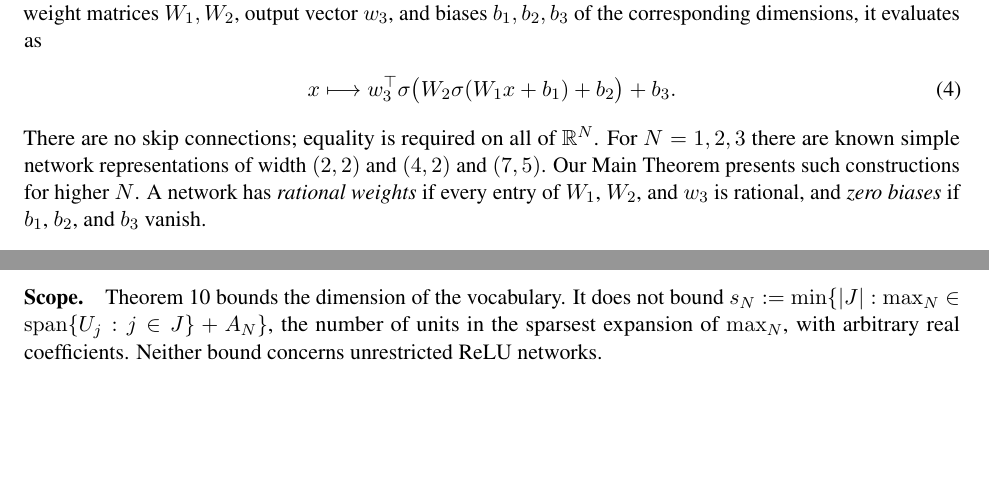
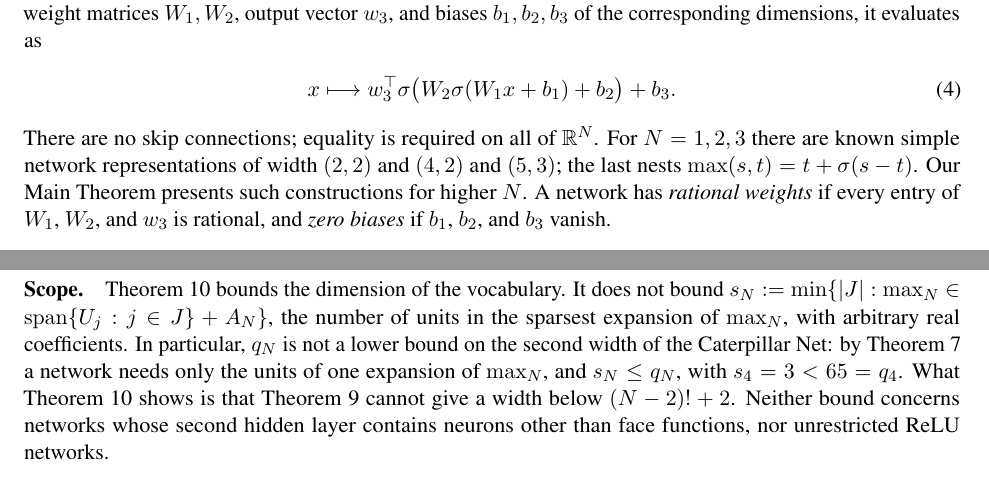
Before and after one commit to JayPiZimmermann/Max_Caterpillar, a LaTeX paper (paper/main.tex): two parts of pages 2 and 14 of 31 before the commit and two parts of pages 2 and 15 of 31 after it, joined at a grey line, cut so that both start at the same text, the shorter picture padded with empty space. Compiled offline with pdfLaTeX.

Commit message:
Correct the N=3 nested width to (5,3) and clarify that q_N is not a width lower bound
Co-Authored-By: Claude Opus 5.5 <noreply@anthropic.com>

```diff
--- a/paper/main.tex
+++ b/paper/main.tex
@@ -345,7 +345,7 @@ $b_1,b_2,b_3$ of the corresponding dimensions, it evaluates as
 \begin{align}\label{eq:network-evaluation}
  x\longmapsto w_3^\top\relu\bigl(W_2\relu(W_1x+b_1)+b_2\bigr)+b_3.
 \end{align}
-There are no skip connections; equality is required on all of $\R^N$. For $N=1,2,3$ there are known simple network representations of width $(2,2)$ and $(4,2)$ and $(7,5)$. Our Main Theorem presents such constructions for higher $N$.
+There are no skip connections; equality is required on all of $\R^N$. For $N=1,2,3$ there are known simple network representations of width $(2,2)$ and $(4,2)$ and $(5,3)$; the last nests $\max(s,t)=t+\relu(s-t)$. Our Main Theorem presents such constructions for higher $N$.
 A network has \emph{rational weights} if every entry of $W_1$, $W_2$, and $w_3$
 is rational, and \emph{zero biases} if $b_1$, $b_2$, and $b_3$ vanish.
 
@@ -1157,7 +1157,13 @@ $q_N\leq3^{N-2}C_N=2^{O(N\log N)}$ follows from \Cref{thm:main}.
 \Cref{thm:quotient-lower} bounds the dimension of the vocabulary. It does
 not bound $s_N:=\min\{|J|:\maxn_N\in\spn\{U_j:j\in J\}+A_N\}$, the number of
 units in the sparsest expansion of $\maxn_N$, with arbitrary real
-coefficients. Neither bound concerns unrestricted ReLU networks.
+coefficients. In particular, $q_N$ is not a lower bound on the second width
+of the Caterpillar Net: by \Cref{thm:compilation} a network needs only the
+units of one expansion of $\maxn_N$, and $s_N\leq q_N$, with $s_4=3<65=q_4$.
+What \Cref{thm:quotient-lower} shows is that \Cref{thm:quotient-compression}
+cannot give a width below $(N-2)!+2$. Neither bound concerns networks whose
+second hidden layer contains neurons other than face functions, nor
+unrestricted ReLU networks.
 
 \Needspace{8\baselineskip}
 \begin{theorem}[Small arities, \leandecl{MaxCaterpillar/SmallArity.lean}{80}{max_three_network}, \leandecl{MaxCaterpillar/SmallArity.lean}{194}{max_four_network}]\label{thm:small-arity}
```
Also changed, not shown: paper/main.pdf, paper/main.tex (4 more changed lines).
